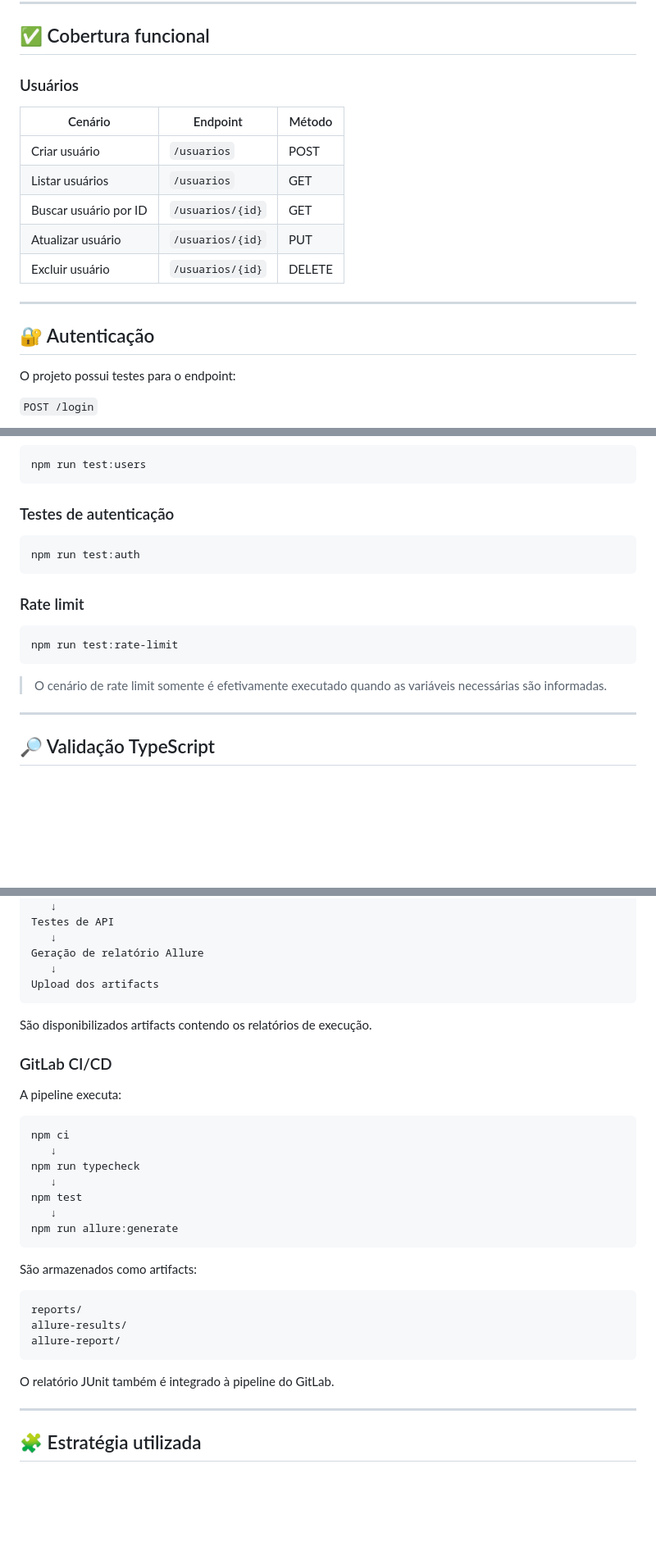
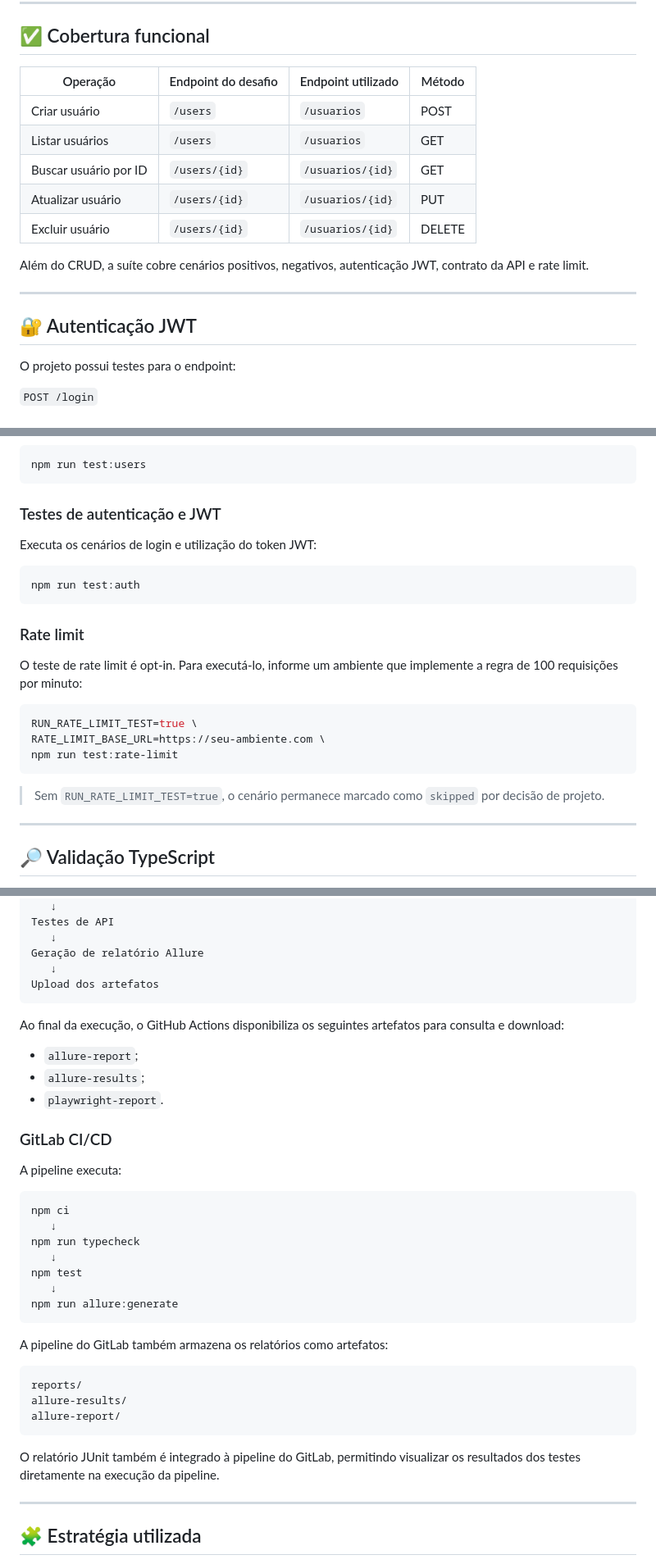
Before and after one commit to jaquelineleite/qa-api-automation-playwright, a Markdown page: README.md, 3 parts joined by grey strips. Shown at 82% size. Rendered like a GitHub page; blank space fills up the shorter version.

Commit message:
docs: revisa documentacao do desafio de API

````diff
--- a/README.md
+++ b/README.md
@@ -85,19 +86,19 @@ Demonstrar uma estratégia de Quality Assurance aplicada a testes de API, contem
 ---
 ## ✅ Cobertura funcional
 
-### Usuários
+| Operação | Endpoint do desafio | Endpoint utilizado | Método |
+|---|---|---|---|
+| Criar usuário | `/users` | `/usuarios` | POST |
+| Listar usuários | `/users` | `/usuarios` | GET |
+| Buscar usuário por ID | `/users/{id}` | `/usuarios/{id}` | GET |
+| Atualizar usuário | `/users/{id}` | `/usuarios/{id}` | PUT |
+| Excluir usuário | `/users/{id}` | `/usuarios/{id}` | DELETE |
 
-| Cenário | Endpoint | Método |
-|---|---|---|
-| Criar usuário | `/usuarios` | POST |
-| Listar usuários | `/usuarios` | GET |
-| Buscar usuário por ID | `/usuarios/{id}` | GET |
-| Atualizar usuário | `/usuarios/{id}` | PUT |
-| Excluir usuário | `/usuarios/{id}` | DELETE |
+Além do CRUD, a suíte cobre cenários positivos, negativos, autenticação JWT, contrato da API e rate limit.
 
 ---
 
-## 🔐 Autenticação
+## 🔐 Autenticação JWT
 
 O projeto possui testes para o endpoint:
 
@@ -266,7 +267,9 @@ npm test
 npm run test:users
 ```
 
-### Testes de autenticação
+### Testes de autenticação e JWT
+
+Executa os cenários de login e utilização do token JWT:
 
 ```bash
 npm run test:auth
@@ -274,11 +277,15 @@ npm run test:auth
 
 ### Rate limit
 
+O teste de rate limit é opt-in. Para executá-lo, informe um ambiente que implemente a regra de 100 requisições por minuto:
+
 ```bash
+RUN_RATE_LIMIT_TEST=true \
+RATE_LIMIT_BASE_URL=https://seu-ambiente.com \
 npm run test:rate-limit
 ```
 
-> O cenário de rate limit somente é efetivamente executado quando as variáveis necessárias são informadas.
+> Sem `RUN_RATE_LIMIT_TEST=true`, o cenário permanece marcado como `skipped` por decisão de projeto.
 
 ---
 
@@ -345,10 +352,14 @@ Testes de API
    ↓
 Geração de relatório Allure
    ↓
-Upload dos artifacts
+Upload dos artefatos
 ```
 
-São disponibilizados artifacts contendo os relatórios de execução.
+Ao final da execução, o GitHub Actions disponibiliza os seguintes artefatos para consulta e download:
+
+- `allure-report`;
+- `allure-results`;
+- `playwright-report`.
 
 ### GitLab CI/CD
 
@@ -364,7 +375,7 @@ npm test
 npm run allure:generate
 ```
 
-São armazenados como artifacts:
+A pipeline do GitLab também armazena os relatórios como artefatos:
 
 ```text
 reports/
@@ -372,7 +383,7 @@ allure-results/
 allure-report/
 ```
 
-O relatório JUnit também é integrado à pipeline do GitLab.
+O relatório JUnit também é integrado à pipeline do GitLab, permitindo visualizar os resultados dos testes diretamente na execução da pipeline.
 
 ---
 
````
Also changed, not shown: other parts of README.md (+16 -13 lines).
